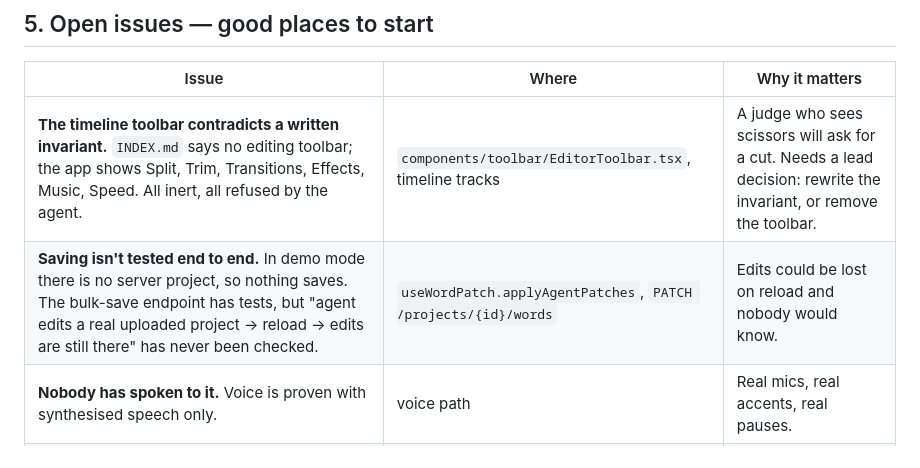
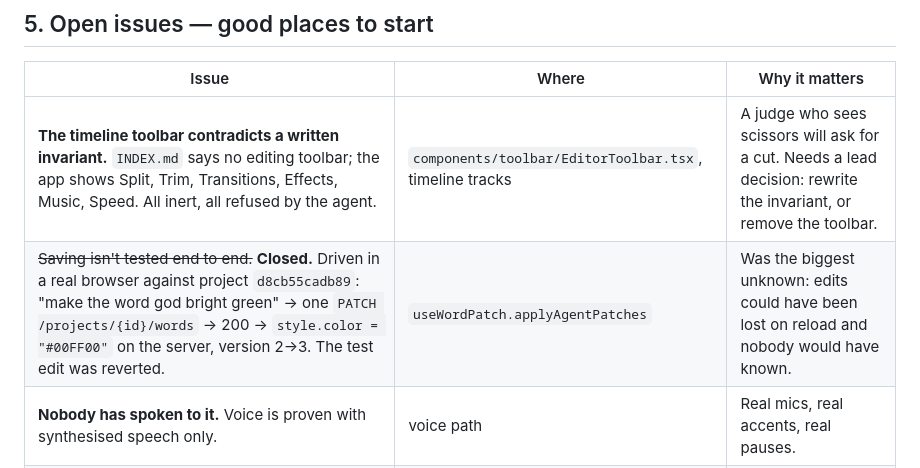
Before and after one commit to Divue/Daks-caption_VoiceAgent-video-editing, a Markdown page: ONBOARDING.md, the part around the change. Rendered like a GitHub page.

Commit message:
docs: agent edits on a real project are verified to persist
Driven in a real browser against a stored project, not the fixture: one command,
one bulk PATCH, 200, the colour override readable on the server afterwards and the
version bumped. This was ONBOARDING's largest open unknown and it is now closed.
The test edit was reverted.

Co-Authored-By: Claude Opus 5 <noreply@anthropic.com>

```diff
--- a/ONBOARDING.md
+++ b/ONBOARDING.md
@@ -176,7 +176,7 @@ Nothing is deployed from this repo yet. The intended targets (`CLAUDE.md`) and t
 | Issue | Where | Why it matters |
 |---|---|---|
 | **The timeline toolbar contradicts a written invariant.** `INDEX.md` says no editing toolbar; the app shows Split, Trim, Transitions, Effects, Music, Speed. All inert, all refused by the agent. | `components/toolbar/EditorToolbar.tsx`, timeline tracks | A judge who sees scissors will ask for a cut. Needs a lead decision: rewrite the invariant, or remove the toolbar. |
-| **Saving isn't tested end to end.** In demo mode there is no server project, so nothing saves. The bulk-save endpoint has tests, but "agent edits a real uploaded project → reload → edits are still there" has never been checked. | `useWordPatch.applyAgentPatches`, `PATCH /projects/{id}/words` | Edits could be lost on reload and nobody would know. |
+| ~~Saving isn't tested end to end.~~ **Closed.** Driven in a real browser against project `d8cb55cadb89`: "make the word god bright green" → one `PATCH /projects/{id}/words` → 200 → `style.color = "#00FF00"` on the server, version 2→3. The test edit was reverted. | `useWordPatch.applyAgentPatches` | Was the biggest unknown: edits could have been lost on reload and nobody would have known. |
 | **Nobody has spoken to it.** Voice is proven with synthesised speech only. | voice path | Real mics, real accents, real pauses. |
 | **Hinglish speech is untested.** The worker uses `VOICE_STT_LANGUAGE=en-IN`; `hi-IN` hasn't been tried. | `.env` | The product is for Hinglish creators. |
 | **"Stop making things red" varies.** It usually turns off the tone layer and sometimes recolours words instead. Both remove the red; only the first is what the catalogue checks. | agent prompt | Mildly flaky demo prompt. |
```
